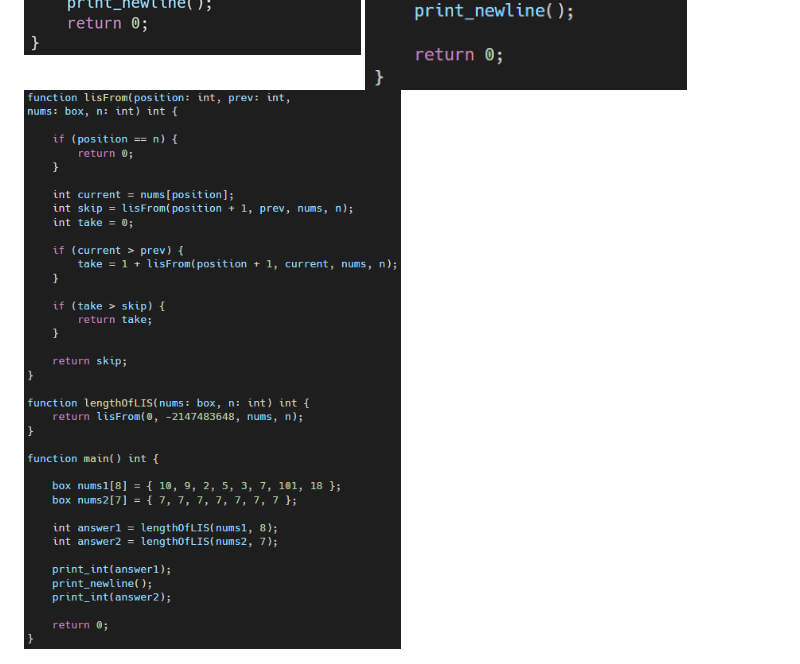
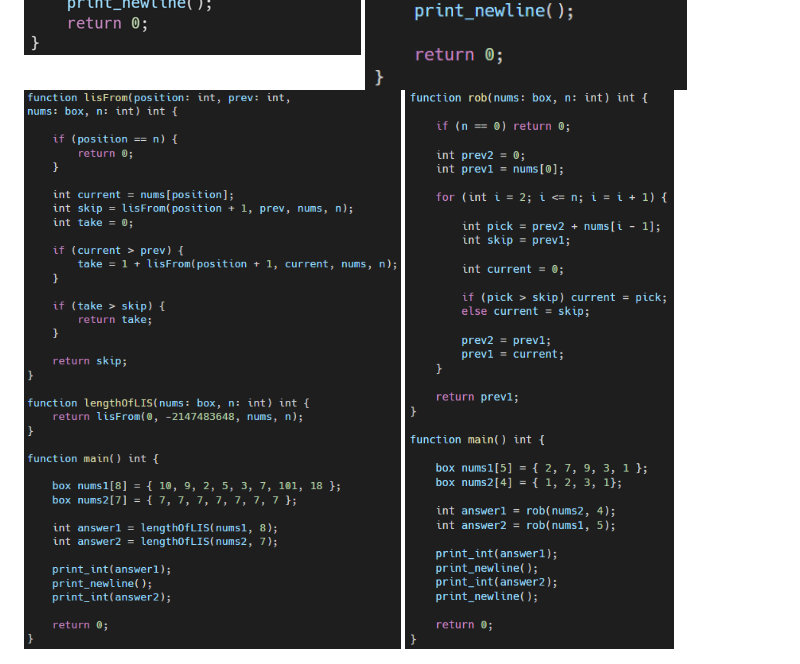
Before and after one commit to b4ich3v/Yox47, a Markdown page: README.md, the part around the change. Drawn GitHub-style.

```diff
--- a/README.md
+++ b/README.md
@@ -148,4 +148,5 @@ The compiler expects a `test.txt` file in the root with the source code. It read
     <img src="screenshots/screenshot1.png" alt="Image 1" style="height: 300px; object-fit: contain;">
     <img src="screenshots/screenshot2.png" alt="Image 2" style="height: 300px; object-fit: contain;">
     <img src="screenshots/screenshot3.png" alt="Image 3" style="height: 300px; object-fit: contain;">
+    <img src="screenshots/screenshot4.png" alt="Image 4" style="height: 300px; object-fit: contain;">
 </div>
```
